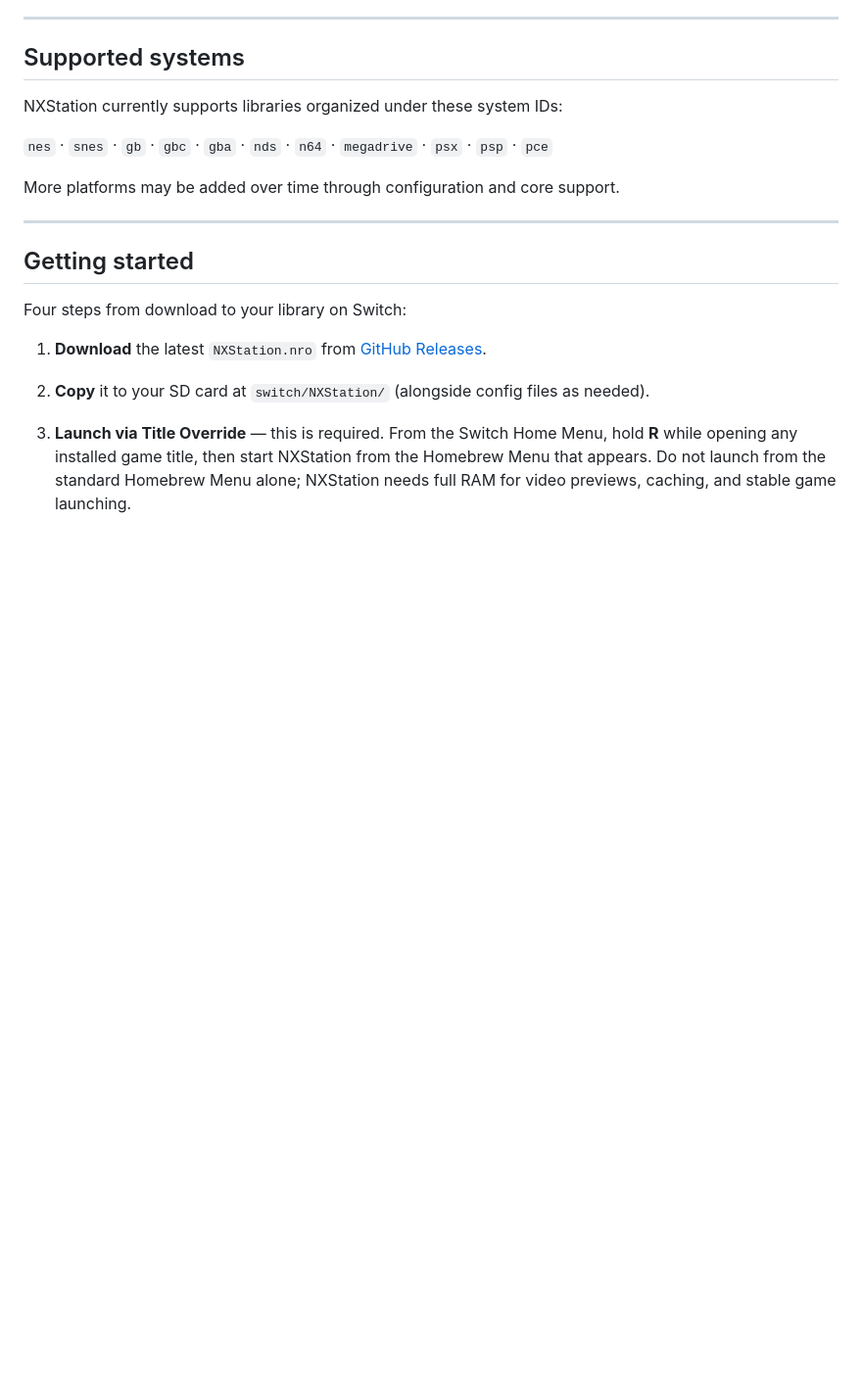
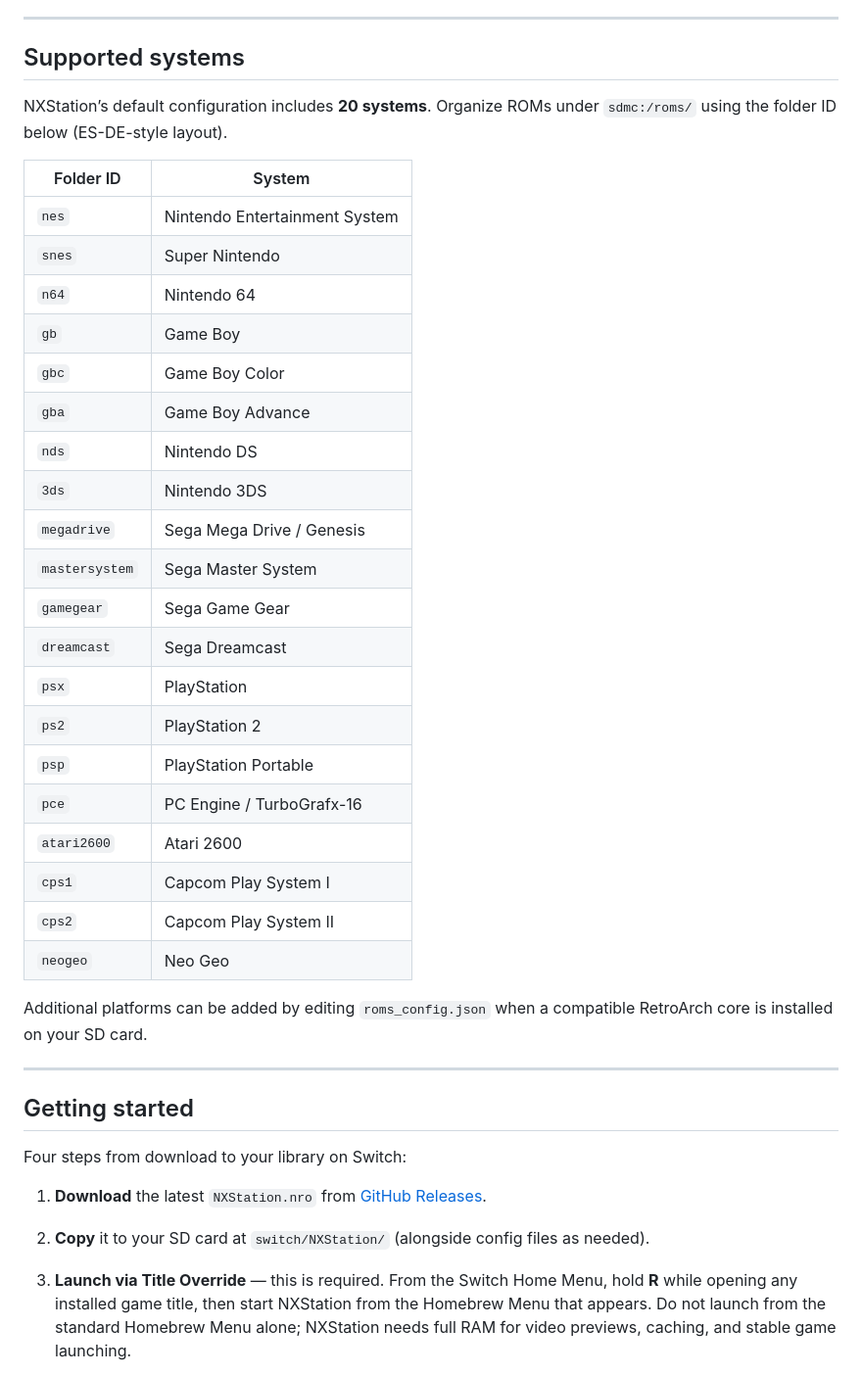
Before and after one commit to jiraiya78/NXStation, a Markdown page: README.md, the part around the change. Shown at 98% size. Rendered like a GitHub page; blank space fills up the shorter version.

```diff
--- a/README.md
+++ b/README.md
@@ -75,11 +75,32 @@ Mapped for Joy-Con and Pro Controller, with touchscreen support where it matters
 
 ## Supported systems
 
-NXStation currently supports libraries organized under these system IDs:
+NXStation’s default configuration includes **20 systems**. Organize ROMs under `sdmc:/roms/` using the folder ID below (ES-DE-style layout).
 
-`nes` · `snes` · `gb` · `gbc` · `gba` · `nds` · `n64` · `megadrive` · `psx` · `psp` · `pce`
+| Folder ID | System |
+|-----------|--------|
+| `nes` | Nintendo Entertainment System |
+| `snes` | Super Nintendo |
+| `n64` | Nintendo 64 |
+| `gb` | Game Boy |
+| `gbc` | Game Boy Color |
+| `gba` | Game Boy Advance |
+| `nds` | Nintendo DS |
+| `3ds` | Nintendo 3DS |
+| `megadrive` | Sega Mega Drive / Genesis |
+| `mastersystem` | Sega Master System |
+| `gamegear` | Sega Game Gear |
+| `dreamcast` | Sega Dreamcast |
+| `psx` | PlayStation |
+| `ps2` | PlayStation 2 |
+| `psp` | PlayStation Portable |
+| `pce` | PC Engine / TurboGrafx-16 |
+| `atari2600` | Atari 2600 |
+| `cps1` | Capcom Play System I |
+| `cps2` | Capcom Play System II |
+| `neogeo` | Neo Geo |
 
-More platforms may be added over time through configuration and core support.
+Additional platforms can be added by editing `roms_config.json` when a compatible RetroArch core is installed on your SD card.
 
 ---
 
```
